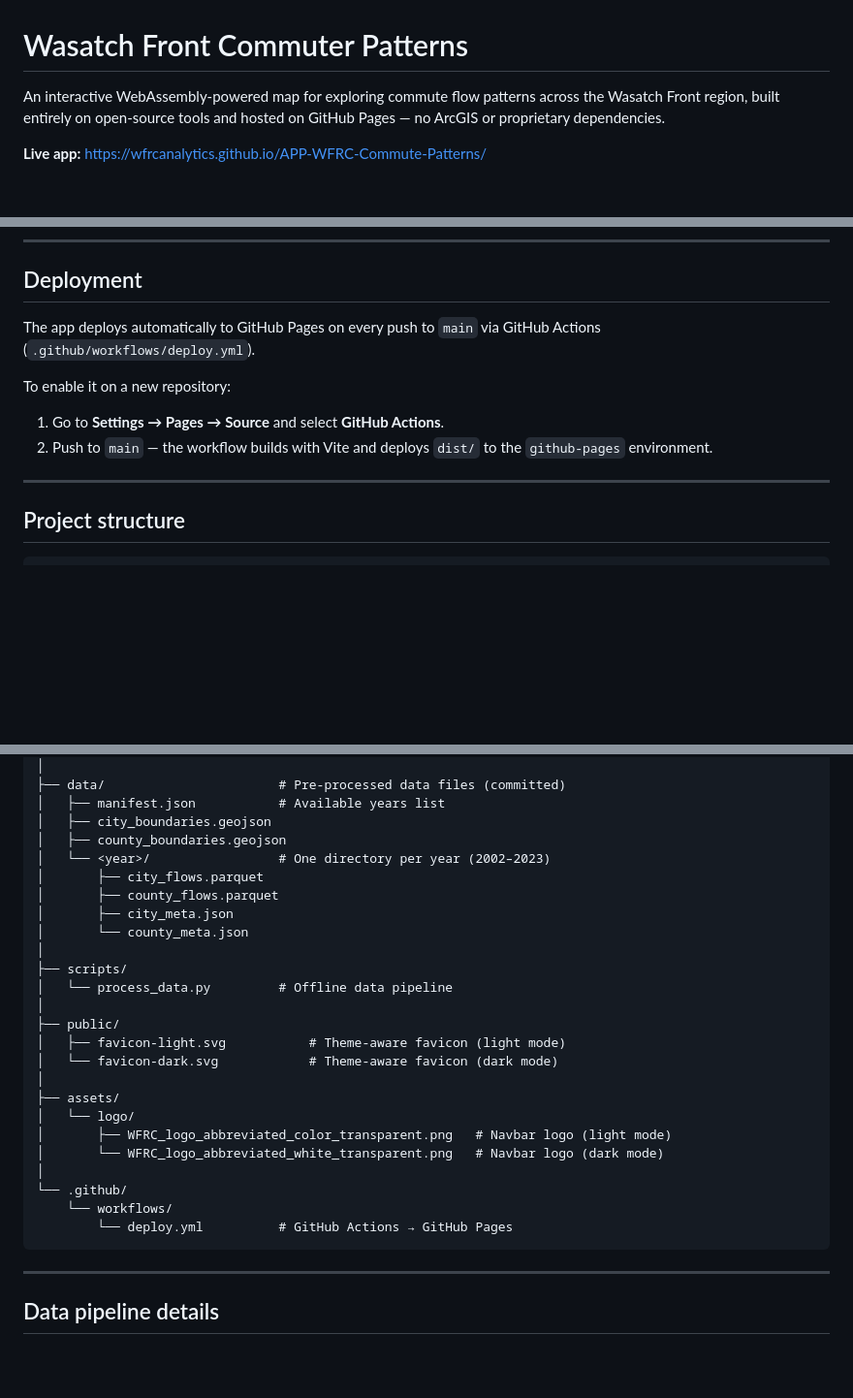
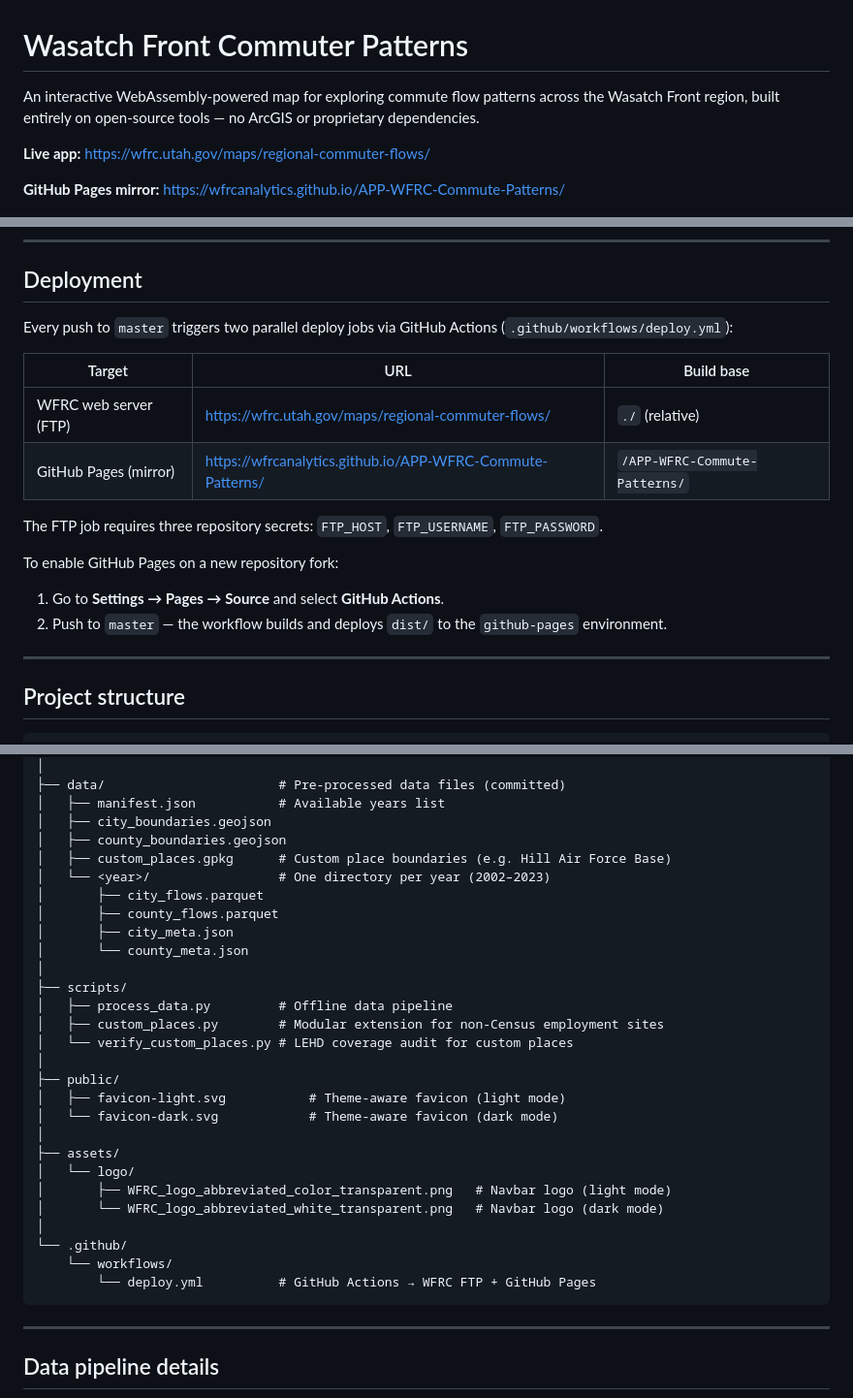
Before and after one commit to ar-puuk/APP-WFRC-Commute-Patterns, a Markdown page: README.md, 3 parts joined by grey strips. Shown at 97% size. Drawn GitHub-style; blank space fills up the shorter version.

Commit message:
docs: update README with WFRC live URL and dual-deploy details

````diff
--- a/README.md
+++ b/README.md
@@ -1,8 +1,10 @@
 # Wasatch Front Commuter Patterns
 
-An interactive WebAssembly-powered map for exploring commute flow patterns across the Wasatch Front region, built entirely on open-source tools and hosted on GitHub Pages — no ArcGIS or proprietary dependencies.
+An interactive WebAssembly-powered map for exploring commute flow patterns across the Wasatch Front region, built entirely on open-source tools — no ArcGIS or proprietary dependencies.
 
-**Live app:** https://wfrcanalytics.github.io/APP-WFRC-Commute-Patterns/
+**Live app:** https://wfrc.utah.gov/maps/regional-commuter-flows/
+
+**GitHub Pages mirror:** https://wfrcanalytics.github.io/APP-WFRC-Commute-Patterns/
 
 ![App screenshot](screenshot.png)
 
@@ -103,12 +105,19 @@ Open `http://localhost:5173/APP-WFRC-Commute-Patterns/`.
 
 ## Deployment
 
-The app deploys automatically to GitHub Pages on every push to `main` via GitHub Actions (`.github/workflows/deploy.yml`).
+Every push to `master` triggers two parallel deploy jobs via GitHub Actions (`.github/workflows/deploy.yml`):
 
-To enable it on a new repository:
+| Target | URL | Build base |
+|---|---|---|
+| WFRC web server (FTP) | https://wfrc.utah.gov/maps/regional-commuter-flows/ | `./` (relative) |
+| GitHub Pages (mirror) | https://wfrcanalytics.github.io/APP-WFRC-Commute-Patterns/ | `/APP-WFRC-Commute-Patterns/` |
+
+The FTP job requires three repository secrets: `FTP_HOST`, `FTP_USERNAME`, `FTP_PASSWORD`.
+
+To enable GitHub Pages on a new repository fork:
 
 1. Go to **Settings → Pages → Source** and select **GitHub Actions**.
-2. Push to `main` — the workflow builds with Vite and deploys `dist/` to the `github-pages` environment.
+2. Push to `master` — the workflow builds and deploys `dist/` to the `github-pages` environment.
 
 ---
 
@@ -137,6 +146,7 @@ To enable it on a new repository:
 │   ├── manifest.json           # Available years list
 │   ├── city_boundaries.geojson
 │   ├── county_boundaries.geojson
+│   ├── custom_places.gpkg      # Custom place boundaries (e.g. Hill Air Force Base)
 │   └── <year>/                 # One directory per year (2002–2023)
 │       ├── city_flows.parquet
 │       ├── county_flows.parquet
@@ -144,7 +154,9 @@ To enable it on a new repository:
 │       └── county_meta.json
 │
 ├── scripts/
-│   └── process_data.py         # Offline data pipeline
+│   ├── process_data.py         # Offline data pipeline
+│   ├── custom_places.py        # Modular extension for non-Census employment sites
+│   └── verify_custom_places.py # LEHD coverage audit for custom places
 │
 ├── public/
 │   ├── favicon-light.svg           # Theme-aware favicon (light mode)
@@ -157,7 +169,7 @@ To enable it on a new repository:
 │
 └── .github/
     └── workflows/
-        └── deploy.yml          # GitHub Actions → GitHub Pages
+        └── deploy.yml          # GitHub Actions → WFRC FTP + GitHub Pages
 ```
 
 ---
````
Also changed, not shown: other parts of README.md (+1 -1 lines).
